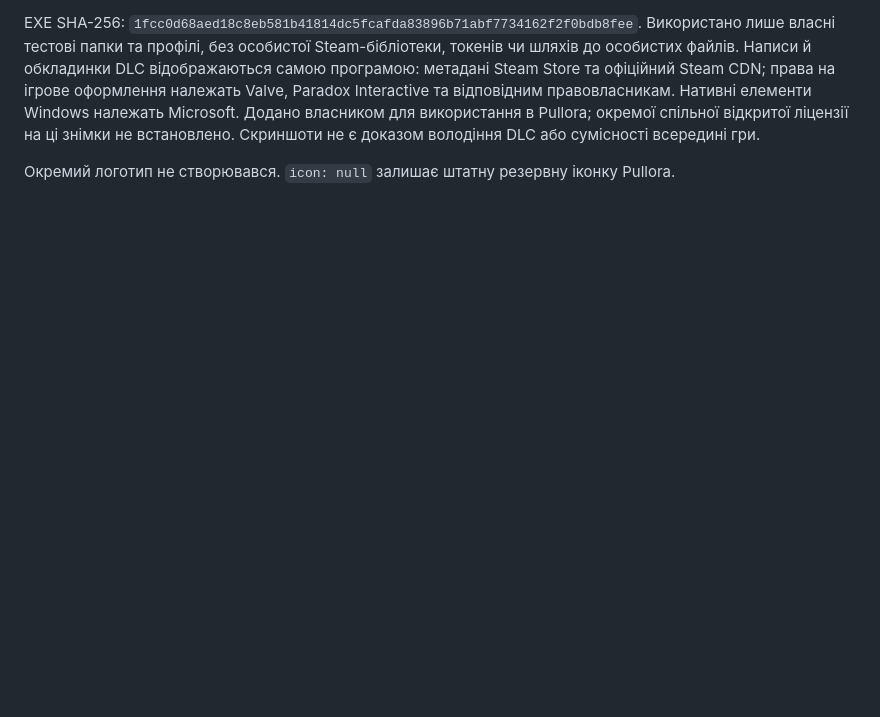
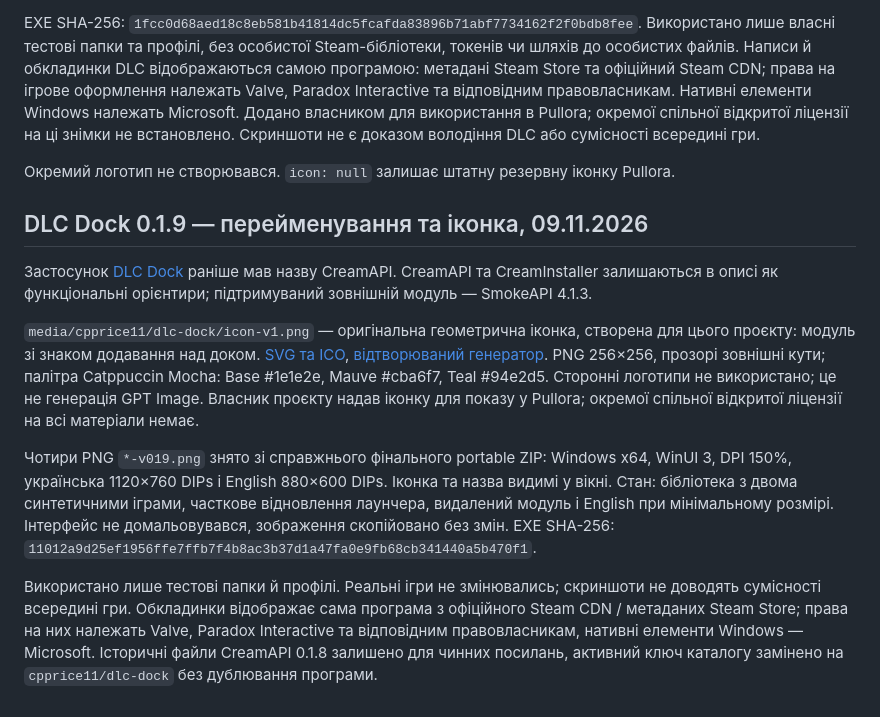
Before and after one commit to CpPrice11/pullora-assets, a Markdown page: SOURCES.md, the part around the change. Drawn GitHub-style; blank space fills up the shorter version.

```diff
--- a/SOURCES.md
+++ b/SOURCES.md
@@ -39,3 +39,12 @@
 EXE SHA-256: `1fcc0d68aed18c8eb581b41814dc5fcafda83896b71abf7734162f2f0bdb8fee`. Використано лише власні тестові папки та профілі, без особистої Steam-бібліотеки, токенів чи шляхів до особистих файлів. Написи й обкладинки DLC відображаються самою програмою: метадані Steam Store та офіційний Steam CDN; права на ігрове оформлення належать Valve, Paradox Interactive та відповідним правовласникам. Нативні елементи Windows належать Microsoft. Додано власником для використання в Pullora; окремої спільної відкритої ліцензії на ці знімки не встановлено. Скриншоти не є доказом володіння DLC або сумісності всередині гри.
 
 Окремий логотип не створювався. `icon: null` залишає штатну резервну іконку Pullora.
+## DLC Dock 0.1.9 — перейменування та іконка, 09.11.2026
+
+Застосунок [DLC Dock](https://github.com/CpPrice11/dlc-dock/releases/tag/v0.1.9) раніше мав назву CreamAPI. CreamAPI та CreamInstaller залишаються в описі як функціональні орієнтири; підтримуваний зовнішній модуль — SmokeAPI 4.1.3.
+
+`media/cpprice11/dlc-dock/icon-v1.png` — оригінальна геометрична іконка, створена для цього проєкту: модуль зі знаком додавання над доком. [SVG та ICO](https://github.com/CpPrice11/dlc-dock/tree/main/resources), [відтворюваний генератор](https://github.com/CpPrice11/dlc-dock/blob/main/scripts/generate-icon.ps1). PNG 256×256, прозорі зовнішні кути; палітра Catppuccin Mocha: Base #1e1e2e, Mauve #cba6f7, Teal #94e2d5. Сторонні логотипи не використано; це не генерація GPT Image. Власник проєкту надав іконку для показу у Pullora; окремої спільної відкритої ліцензії на всі матеріали немає.
+
+Чотири PNG `*-v019.png` знято зі справжнього фінального portable ZIP: Windows x64, WinUI 3, DPI 150%, українська 1120×760 DIPs і English 880×600 DIPs. Іконка та назва видимі у вікні. Стан: бібліотека з двома синтетичними іграми, часткове відновлення лаунчера, видалений модуль і English при мінімальному розмірі. Інтерфейс не домальовувався, зображення скопійовано без змін. EXE SHA-256: `11012a9d25ef1956ffe7ffb7f4b8ac3b37d1a47fa0e9fb68cb341440a5b470f1`.
+
+Використано лише тестові папки й профілі. Реальні ігри не змінювались; скриншоти не доводять сумісності всередині гри. Обкладинки відображає сама програма з офіційного Steam CDN / метаданих Steam Store; права на них належать Valve, Paradox Interactive та відповідним правовласникам, нативні елементи Windows — Microsoft. Історичні файли CreamAPI 0.1.8 залишено для чинних посилань, активний ключ каталогу замінено на `cpprice11/dlc-dock` без дублювання програми.
```
Also changed, not shown: README.md (+9 -7 lines), media/cpprice11/dlc-dock/icon-v1.png (added), media/cpprice11/dlc-dock/launcher-history-dark-uk-v019.png (added), media/cpprice11/dlc-dock/library-dark-en-v019.png (added), media/cpprice11/dlc-dock/library-dark-uk-v019.png (added), media/cpprice11/dlc-dock/module-removed-dark-uk-v019.png (added), 1 other file.
